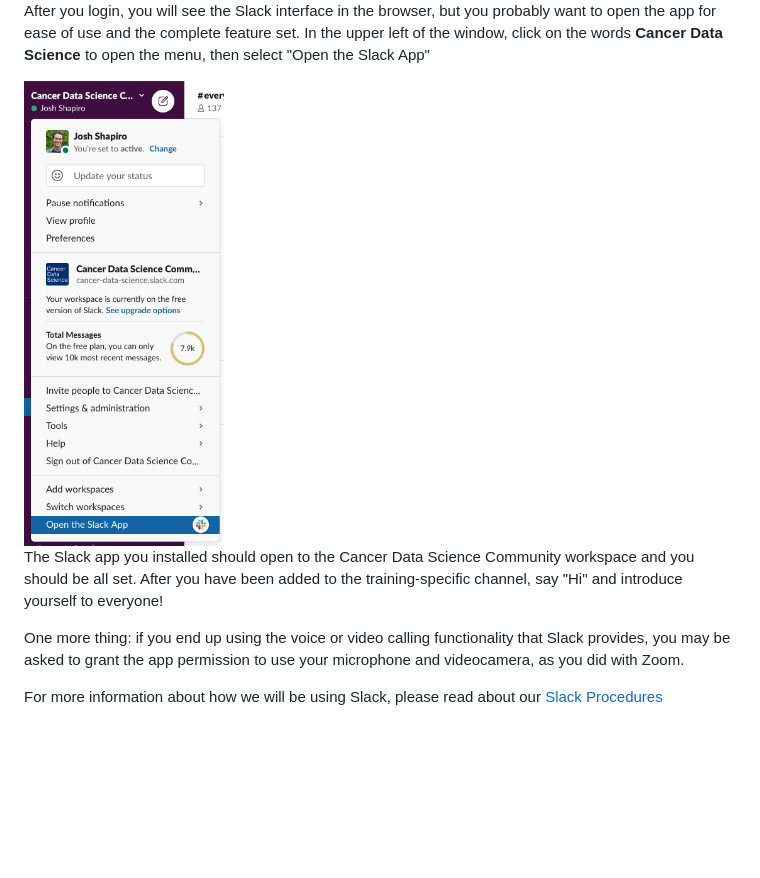
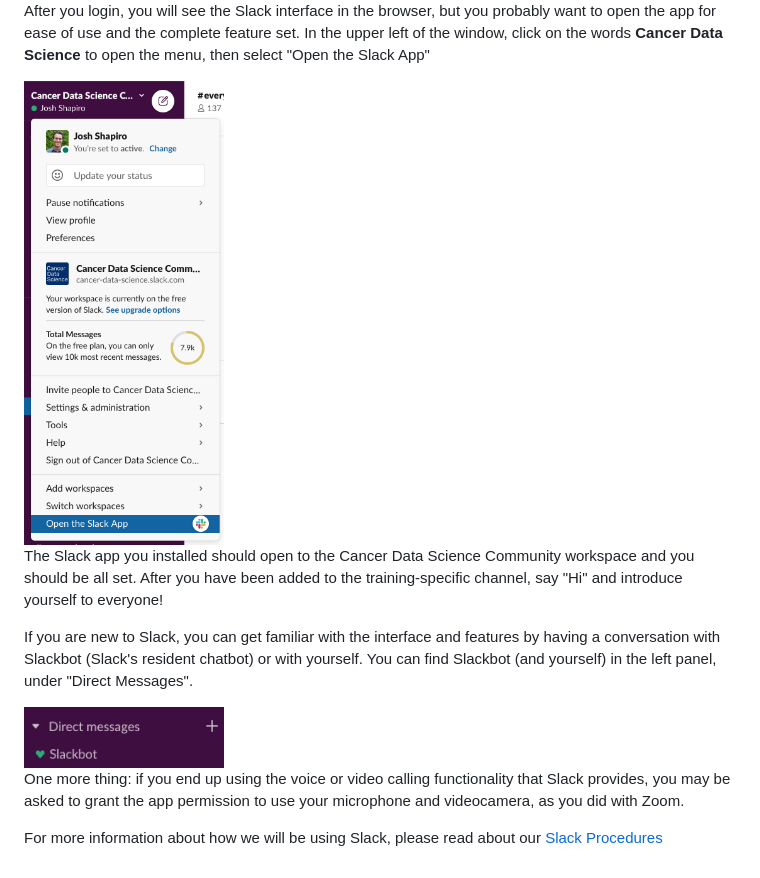
Before and after one commit to AlexsLemonade/training-modules, a Markdown page: virtual-setup/mac-instructions.md, the part around one of its changes. Drawn GitHub-style; pictures changed too: virtual-setup/screenshots/slack-dm-slackbot.png (added); blank space fills up the shorter version.

Commit message:
Add self chat note and image

```diff
--- a/virtual-setup/mac-instructions.md
+++ b/virtual-setup/mac-instructions.md
@@ -128,6 +128,11 @@ In the upper left of the window, click on the words **Cancer Data Science** to o
 The Slack app you installed should open to the Cancer Data Science Community workspace and you should be all set.
 After you have been added to the training-specific channel, say "Hi" and introduce yourself to everyone!
 
+If you are new to Slack, you can get familiar with the interface and features by having a conversation with Slackbot (Slack's resident chatbot) or with yourself.
+You can find Slackbot (and yourself) in the left panel, under "Direct Messages".
+
+<img src="screenshots/slack-dm-slackbot.png" alt="DM Slackbot" width = 200>
+
 One more thing: if you end up using the voice or video calling functionality that Slack provides, you may be asked to grant the app permission to use your microphone and videocamera, as you did with Zoom.
 
 For more information about how we will be using Slack, please read about our [Slack Procedures](https://github.com/AlexsLemonade/training-modules/blob/master/virtual-setup/slack-procedures.md)
```
Also changed, not shown: other parts of virtual-setup/mac-instructions.md (+1 -1 lines).
